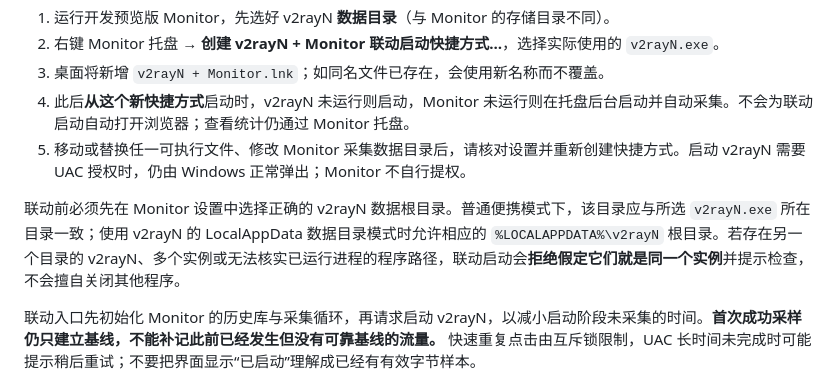
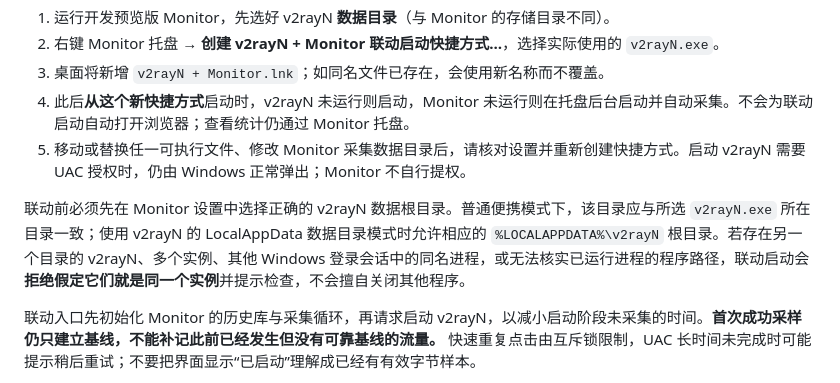
Before and after one commit to lengmh/v2rayN-Monitor, a Markdown page: docs/QUICKSTART.md, the part around the change. Drawn GitHub-style.

Commit message:
docs: require matching Windows login session for linked launch

```diff
--- a/docs/QUICKSTART.md
+++ b/docs/QUICKSTART.md
@@ -64,7 +64,7 @@ CSV 与本机数据分别存储、分别显示，不相加。初版未提供批
 4. 此后**从这个新快捷方式**启动时，v2rayN 未运行则启动，Monitor 未运行则在托盘后台启动并自动采集。不会为联动启动自动打开浏览器；查看统计仍通过 Monitor 托盘。
 5. 移动或替换任一可执行文件、修改 Monitor 采集数据目录后，请核对设置并重新创建快捷方式。启动 v2rayN 需要 UAC 授权时，仍由 Windows 正常弹出；Monitor 不自行提权。
 
-联动前必须先在 Monitor 设置中选择正确的 v2rayN 数据根目录。普通便携模式下，该目录应与所选 `v2rayN.exe` 所在目录一致；使用 v2rayN 的 LocalAppData 数据目录模式时允许相应的 `%LOCALAPPDATA%\v2rayN` 根目录。若存在另一个目录的 v2rayN、多个实例或无法核实已运行进程的程序路径，联动启动会**拒绝假定它们就是同一个实例**并提示检查，不会擅自关闭其他程序。
+联动前必须先在 Monitor 设置中选择正确的 v2rayN 数据根目录。普通便携模式下，该目录应与所选 `v2rayN.exe` 所在目录一致；使用 v2rayN 的 LocalAppData 数据目录模式时允许相应的 `%LOCALAPPDATA%\v2rayN` 根目录。若存在另一个目录的 v2rayN、多个实例、其他 Windows 登录会话中的同名进程，或无法核实已运行进程的程序路径，联动启动会**拒绝假定它们就是同一个实例**并提示检查，不会擅自关闭其他程序。
 
 联动入口先初始化 Monitor 的历史库与采集循环，再请求启动 v2rayN，以减小启动阶段未采集的时间。**首次成功采样仍只建立基线，不能补记此前已经发生但没有可靠基线的流量。** 快速重复点击由互斥锁限制，UAC 长时间未完成时可能提示稍后重试；不要把界面显示“已启动”理解成已经有有效字节样本。
 
```
